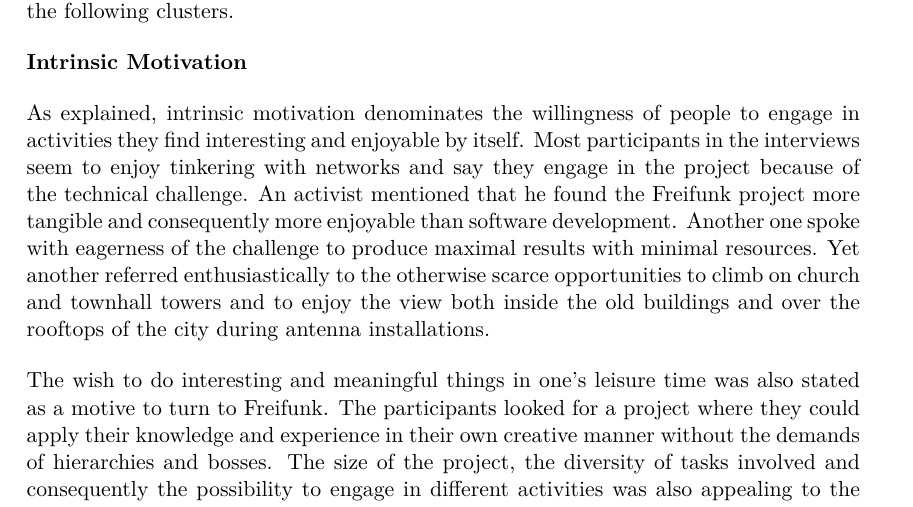
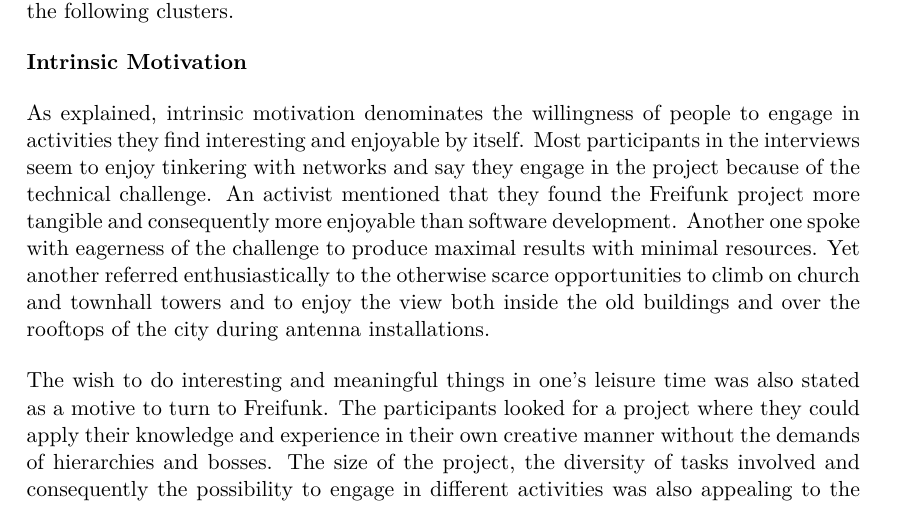
Before and after one commit to lusy/motFossFf-paper, a LaTeX paper (main.tex, which reads 5-Freifunk.tex): part of page 8 of 17, cut so that both start at the same text. Compiled offline with pdfLaTeX.

Commit message:
find gender-neutral formulations

```diff
--- a/5-Freifunk.tex
+++ b/5-Freifunk.tex
@@ -20,7 +20,7 @@
 %technical challenge/fun (intrinsic)
 As explained, intrinsic motivation denominates the willingness of people to engage in activities they find interesting and enjoyable by itself.
 Most participants in the interviews seem to enjoy tinkering with networks and say they engage in the project because of the technical challenge.
-An activist mentioned that he found the Freifunk project more tangible and consequently more enjoyable than software development.
+An activist mentioned that they found the Freifunk project more tangible and consequently more enjoyable than software development.
 Another one spoke with eagerness of the challenge to produce maximal results with minimal resources.
 Yet another referred enthusiastically to the otherwise scarce opportunities to climb on church and townhall towers and to enjoy the view both inside the old buildings and over the rooftops of the city during antenna installations.
 
```
